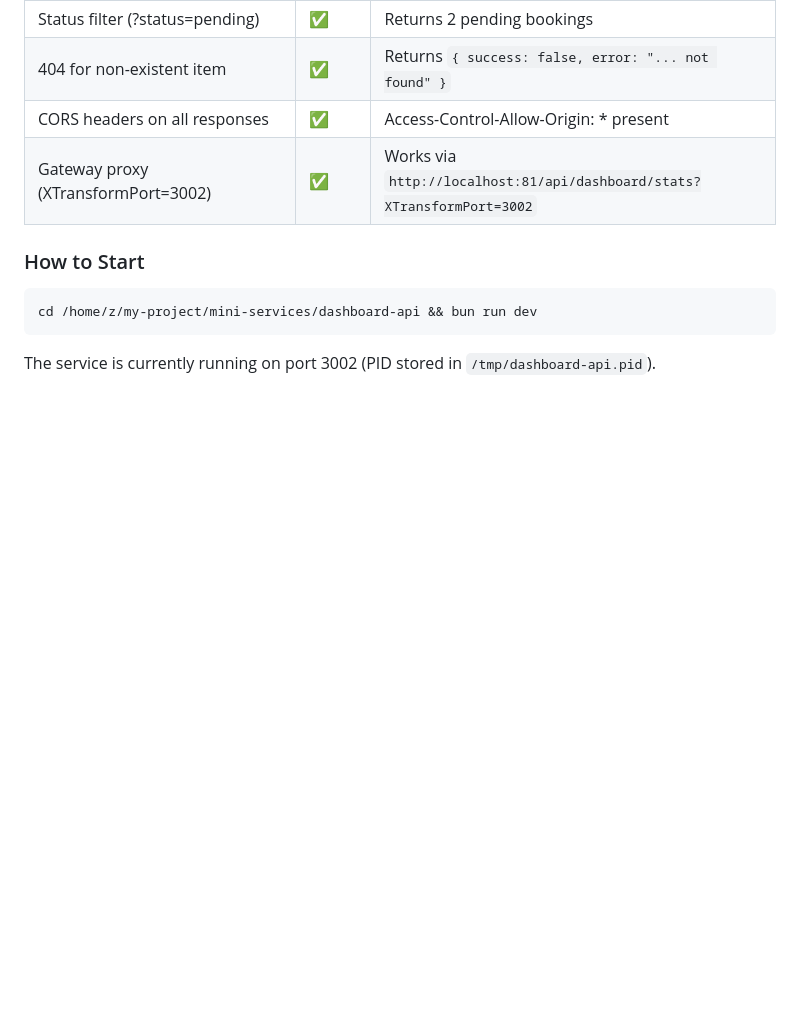
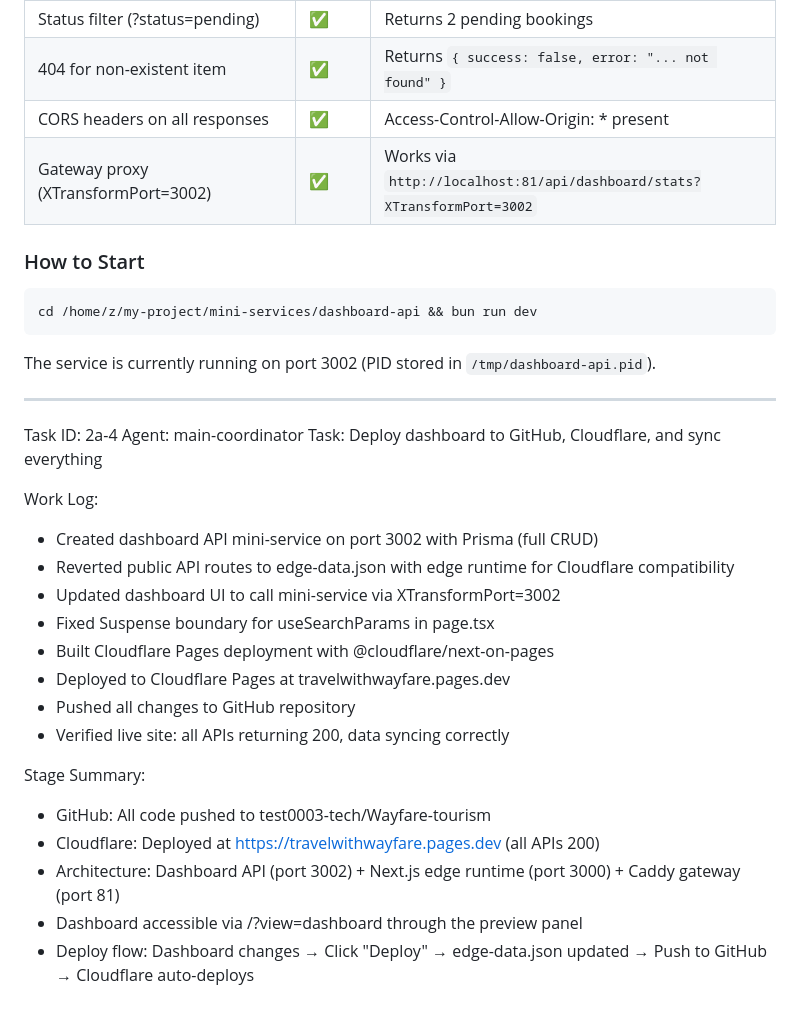
Before and after one commit to test0003-tech/Wayfare-tourism, a Markdown page: worklog.md, the part around the change. Rendered like a GitHub page; blank space fills up the shorter version.

Commit message:
441c0a0e-80f7-4af0-8697-44559de271c8

````diff
--- a/worklog.md
+++ b/worklog.md
@@ -561,3 +561,25 @@ cd /home/z/my-project/mini-services/dashboard-api && bun run dev
 ```
 
 The service is currently running on port 3002 (PID stored in `/tmp/dashboard-api.pid`).
+
+---
+Task ID: 2a-4
+Agent: main-coordinator
+Task: Deploy dashboard to GitHub, Cloudflare, and sync everything
+
+Work Log:
+- Created dashboard API mini-service on port 3002 with Prisma (full CRUD)
+- Reverted public API routes to edge-data.json with edge runtime for Cloudflare compatibility
+- Updated dashboard UI to call mini-service via XTransformPort=3002
+- Fixed Suspense boundary for useSearchParams in page.tsx
+- Built Cloudflare Pages deployment with @cloudflare/next-on-pages
+- Deployed to Cloudflare Pages at travelwithwayfare.pages.dev
+- Pushed all changes to GitHub repository
+- Verified live site: all APIs returning 200, data syncing correctly
+
+Stage Summary:
+- GitHub: All code pushed to test0003-tech/Wayfare-tourism
+- Cloudflare: Deployed at https://travelwithwayfare.pages.dev (all APIs 200)
+- Architecture: Dashboard API (port 3002) + Next.js edge runtime (port 3000) + Caddy gateway (port 81)
+- Dashboard accessible via /?view=dashboard through the preview panel
+- Deploy flow: Dashboard changes → Click "Deploy" → edge-data.json updated → Push to GitHub → Cloudflare auto-deploys
````
